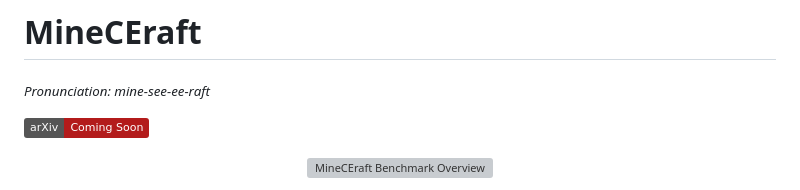
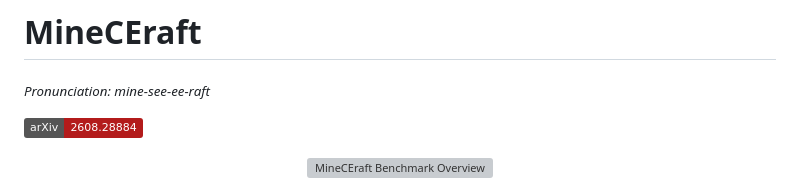
Before and after one commit to SewoongLee/mineCEraft, a Markdown page: README.md, the part around the change. Drawn GitHub-style; badges without logos; grey boxes are pictures that could not be loaded.

Commit message:
Update badge link in README.md

```diff
--- a/README.md
+++ b/README.md
@@ -2,7 +2,7 @@
 
 <sub>*Pronunciation: mine-see-ee-raft*</sub>
 
-[![Paper](https://img.shields.io/badge/arXiv-Coming_Soon-b31b1b)](#)
+[![Paper](https://img.shields.io/badge/arXiv-2608.28884-b31b1b)](#)
 
 <p align="center">
   <img src="intro.png" alt="MineCEraft Benchmark Overview" width="800">
```
